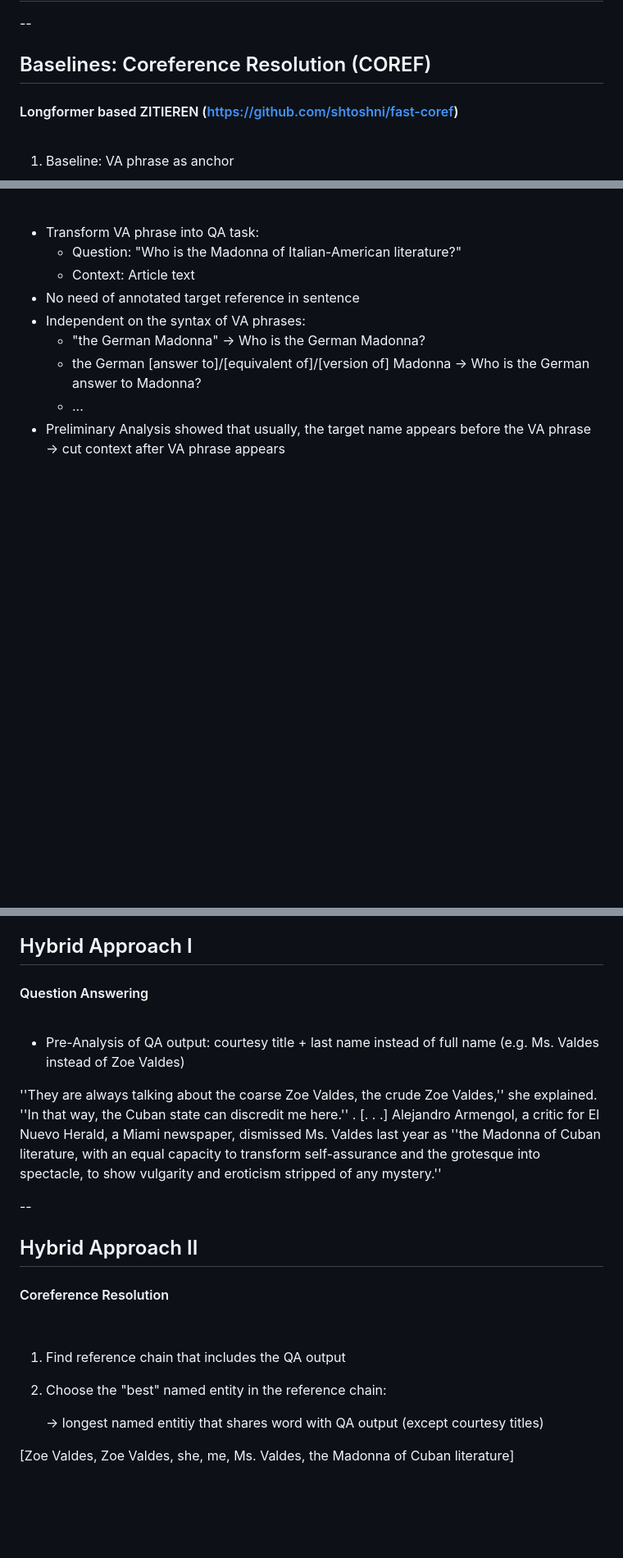
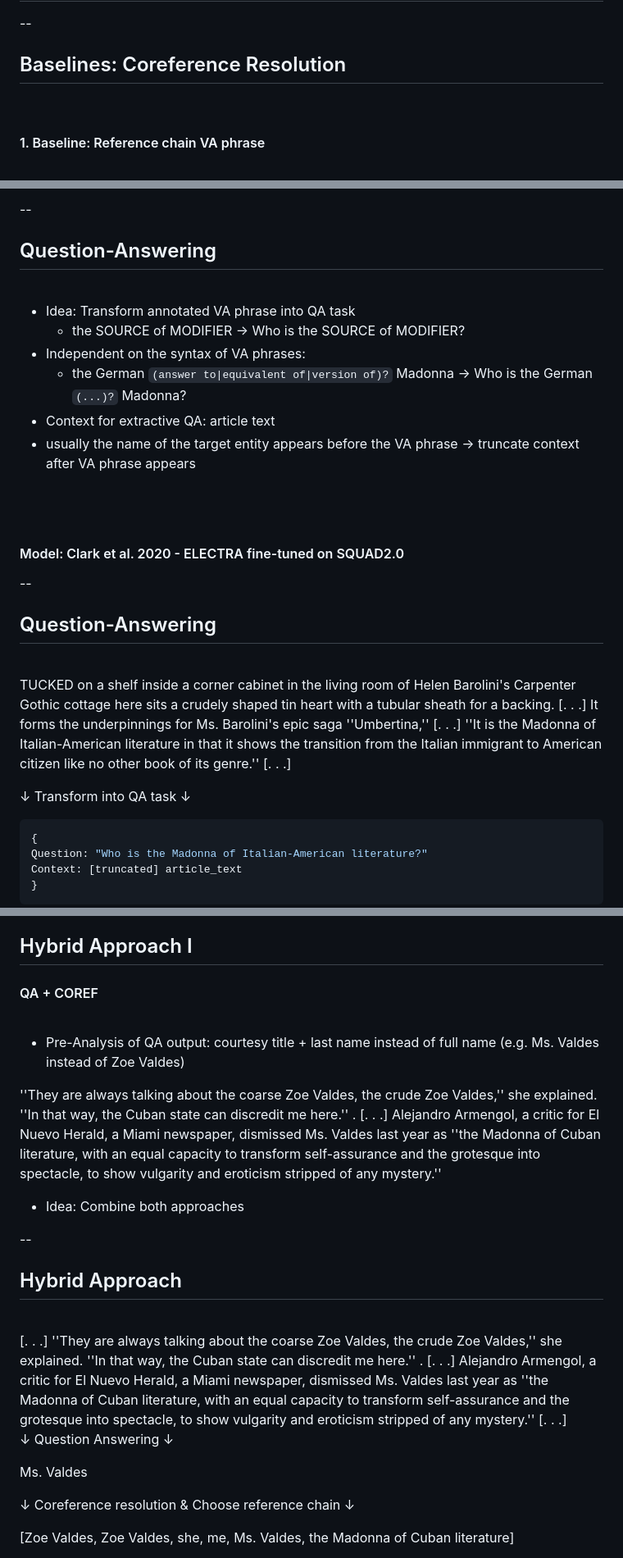
Before and after one commit to schwabmi/presentations, a Markdown page: 2023-05-05-sighum/slides.md, 3 parts joined by grey strips. Shown: that part at 82% size. GitHub-like rendering; blank space fills up the shorter version.

Commit message:
update sighum slides

````diff
--- a/2023-05-05-sighum/slides.md
+++ b/2023-05-05-sighum/slides.md
@@ -229,13 +229,10 @@ https://vossanto.weltliteratur.net/timeline/
 --
 
 
-## Baselines: Coreference Resolution (COREF)
-
-#### Longformer based ZITIEREN (https://github.com/shtoshni/fast-coref)
-
+## Baselines: Coreference Resolution
 
 <br />
 
-1. Baseline: VA phrase as anchor
+#### 1. Baseline: Reference chain VA phrase
 
 
@@ -259,13 +280,47 @@ https://vossanto.weltliteratur.net/timeline/
+--
+
+## Question-Answering
 
 <br>
 
-- Transform VA phrase into QA task:
-    - Question: "Who is the Madonna of Italian-American literature?"
-    - Context: Article text
-- No need of annotated target reference in sentence
+- Idea: Transform annotated VA phrase into QA task
+    - the SOURCE of MODIFIER &rarr; Who is the SOURCE of MODIFIER?
 - Independent on the syntax of VA phrases:
-    - "the German Madonna" &rarr; Who is the German Madonna?
-    - the German [answer to]/[equivalent of]/[version of] Madonna &rarr; Who is the German answer to Madonna?
-    - ...
-- Preliminary Analysis showed that usually, the target name appears before the VA phrase
-&rarr; cut context after VA phrase appears
+    - the German `(answer to|equivalent of|version of)?` Madonna &rarr; Who is the German `(...)?`  Madonna?
+- Context for extractive QA: article text
+- usually the name of the target entity appears before the VA phrase
+&rarr; truncate context after VA phrase appears
+
+
+<br>
+
+<br>
+
+#### Model: Clark et al. 2020 - ELECTRA fine-tuned on SQUAD2.0
+
+--
+
+
+
+## Question-Answering
+
+<br>
+
+<span style="font-style: italic;">TUCKED on a shelf inside a corner cabinet in the living room of Helen Barolini's Carpenter Gothic cottage here sits a crudely shaped tin heart with a tubular sheath for a backing. [. . .] It forms the underpinnings for Ms. Barolini's epic saga ''Umbertina,'' [. . .] ''It is <span style="background-color:orange;">the Madonna of Italian-American literature</span> in that it shows the transition from the Italian immigrant to American citizen like no other book of its genre.'' [. . .]</span>
+
+&darr; <span style="font-size: 0.7em">Transform into QA task</span> &darr;
+
+<!-- <span style="font-style: italic;">Question:Who is the Madonna of Italian-American literature</span>
+<span style="font-style: italic;">Context: (truncated) article text</span> -->
+
+
+```json
+{
+Question: "Who is the Madonna of Italian-American literature?"
+Context: [truncated] article_text
+}
+```
+
+
+
+
@@ -273,7 +338,7 @@ https://vossanto.weltliteratur.net/timeline/
 --
 
 ## Hybrid Approach I
-####  Question Answering
+####  QA + COREF
 
 
 <br>
@@ -285,20 +350,25 @@ https://vossanto.weltliteratur.net/timeline/
 Alejandro Armengol, a critic for El Nuevo Herald, a Miami newspaper, dismissed <span style="color: red"> Ms. Valdes</span> last year as ''the Madonna of Cuban literature, with an equal capacity to transform self-assurance and the grotesque into spectacle, to show vulgarity and eroticism stripped of any mystery.''</p>
 
 
+
+- Idea: Combine both approaches
+
+
+
 --
 
-## Hybrid Approach II
-
-#### Coreference Resolution
+## Hybrid Approach
 
 <br>
 
-1. Find reference chain that includes the QA output
-2. Choose the "best" named entity in the reference chain:
+<span style="font-style: italic;">
+[. . .] ''They are always talking about the coarse Zoe Valdes, the crude Zoe Valdes,'' she explained. ''In that way, the Cuban state can discredit me here.'' . [. . .] Alejandro Armengol, a critic for El Nuevo Herald, a Miami newspaper, dismissed Ms. Valdes last year as ''the Madonna of Cuban literature, with an equal capacity to transform self-assurance and the grotesque into spectacle, to show vulgarity and eroticism stripped of any mystery.'' [. . .] </span>
 
-   &rarr; longest named entitiy that shares word with QA output (except courtesy titles)
+&darr; <span style="font-size: 0.7em">Question Answering</span> &darr;
 
-[<span style="color:green">Zoe Valdes</span>, <span style="color:green">Zoe Valdes</span>, she, me, <span style="color:red">Ms. Valdes</span>, the Madonna of Cuban literature]
+<span style="font-style: italic;">Ms. Valdes</span>
 
+&darr; <span style="font-size: 0.7em">Coreference resolution & Choose reference chain </span> &darr;
 
+<span style="font-style: italic;">[Zoe Valdes, Zoe Valdes, she, me, Ms. Valdes, the Madonna of Cuban literature]</span>
 
````
Also changed, not shown: other parts of 2023-05-05-sighum/slides.md (+70 -15 lines).
